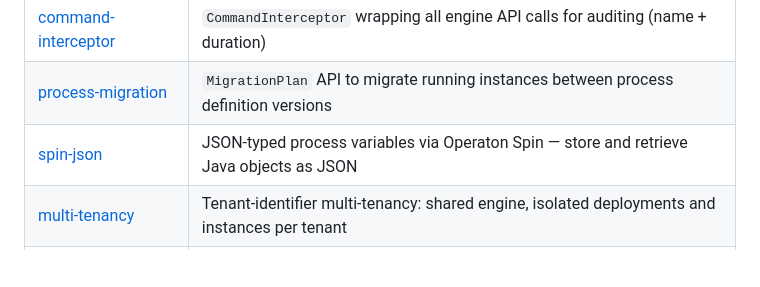
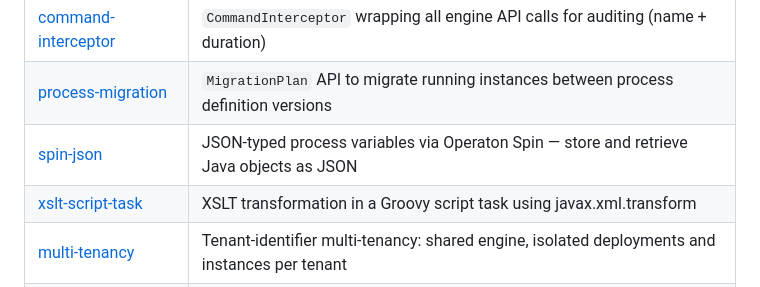
Before and after one commit to operaton/operaton-examples, a Markdown page: README.md, the part around the change. Drawn GitHub-style; blank space fills up the shorter version.

```diff
--- a/README.md
+++ b/README.md
@@ -61,6 +61,7 @@ docker compose up -d --wait # start PostgreSQL (and example-specific services)
 | [command-interceptor](examples/command-interceptor) | `CommandInterceptor` wrapping all engine API calls for auditing (name + duration) |
 | [process-migration](examples/process-migration) | `MigrationPlan` API to migrate running instances between process definition versions |
 | [spin-json](examples/spin-json) | JSON-typed process variables via Operaton Spin — store and retrieve Java objects as JSON |
+| [xslt-script-task](examples/xslt-script-task) | XSLT transformation in a Groovy script task using javax.xml.transform |
 | [multi-tenancy](examples/multi-tenancy) | Tenant-identifier multi-tenancy: shared engine, isolated deployments and instances per tenant |
 | [bpmn-model-api-parse](examples/bpmn-model-api-parse) | Programmatic inspection of deployed BPMN models using the BPMN Model API |
 | [bpmn-model-api-generate](examples/bpmn-model-api-generate) | Create and deploy BPMN processes programmatically without XML authoring |
```
Also changed, not shown: examples/spin-json/README.md (+27 -6 lines).
